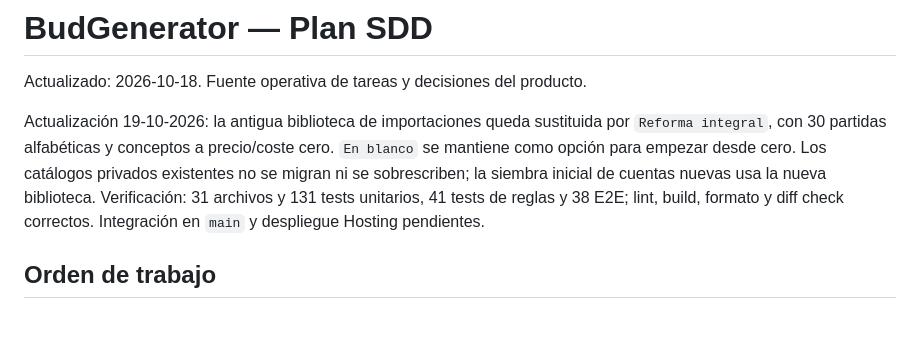
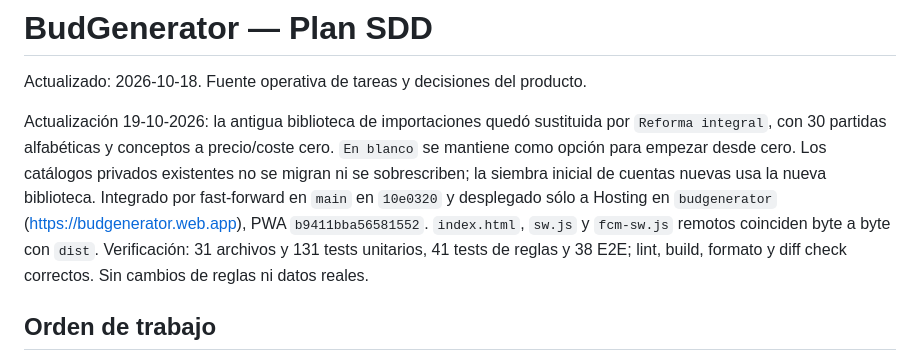
Before and after one commit to samuelrebuelta/budgenerator, a Markdown page: docs/plan.md, the part around the change. Drawn GitHub-style; blank space fills up the shorter version.

Commit message:
docs(plan): record renovation catalog release

```diff
--- a/docs/plan.md
+++ b/docs/plan.md
@@ -2,7 +2,7 @@
 
 Actualizado: 2026-10-18. Fuente operativa de tareas y decisiones del producto.
 
-Actualización 19-10-2026: la antigua biblioteca de importaciones queda sustituida por `Reforma integral`, con 30 partidas alfabéticas y conceptos a precio/coste cero. `En blanco` se mantiene como opción para empezar desde cero. Los catálogos privados existentes no se migran ni se sobrescriben; la siembra inicial de cuentas nuevas usa la nueva biblioteca. Verificación: 31 archivos y 131 tests unitarios, 41 tests de reglas y 38 E2E; lint, build, formato y diff check correctos. Integración en `main` y despliegue Hosting pendientes.
+Actualización 19-10-2026: la antigua biblioteca de importaciones quedó sustituida por `Reforma integral`, con 30 partidas alfabéticas y conceptos a precio/coste cero. `En blanco` se mantiene como opción para empezar desde cero. Los catálogos privados existentes no se migran ni se sobrescriben; la siembra inicial de cuentas nuevas usa la nueva biblioteca. Integrado por fast-forward en `main` en `10e0320` y desplegado sólo a Hosting en `budgenerator` (https://budgenerator.web.app), PWA `b9411bba56581552`. `index.html`, `sw.js` y `fcm-sw.js` remotos coinciden byte a byte con `dist`. Verificación: 31 archivos y 131 tests unitarios, 41 tests de reglas y 38 E2E; lint, build, formato y diff check correctos. Sin cambios de reglas ni datos reales.
 
 ## Orden de trabajo
 
```
